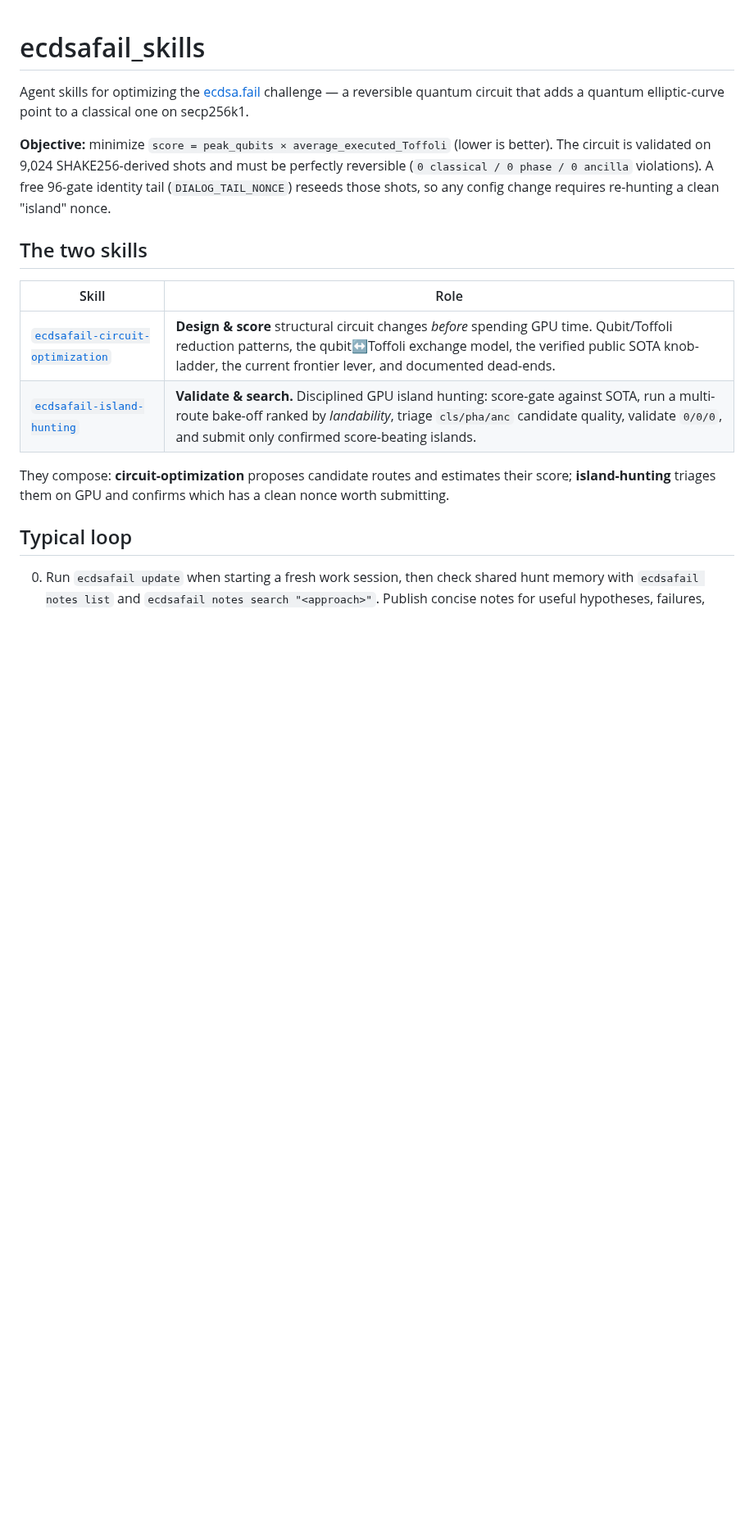
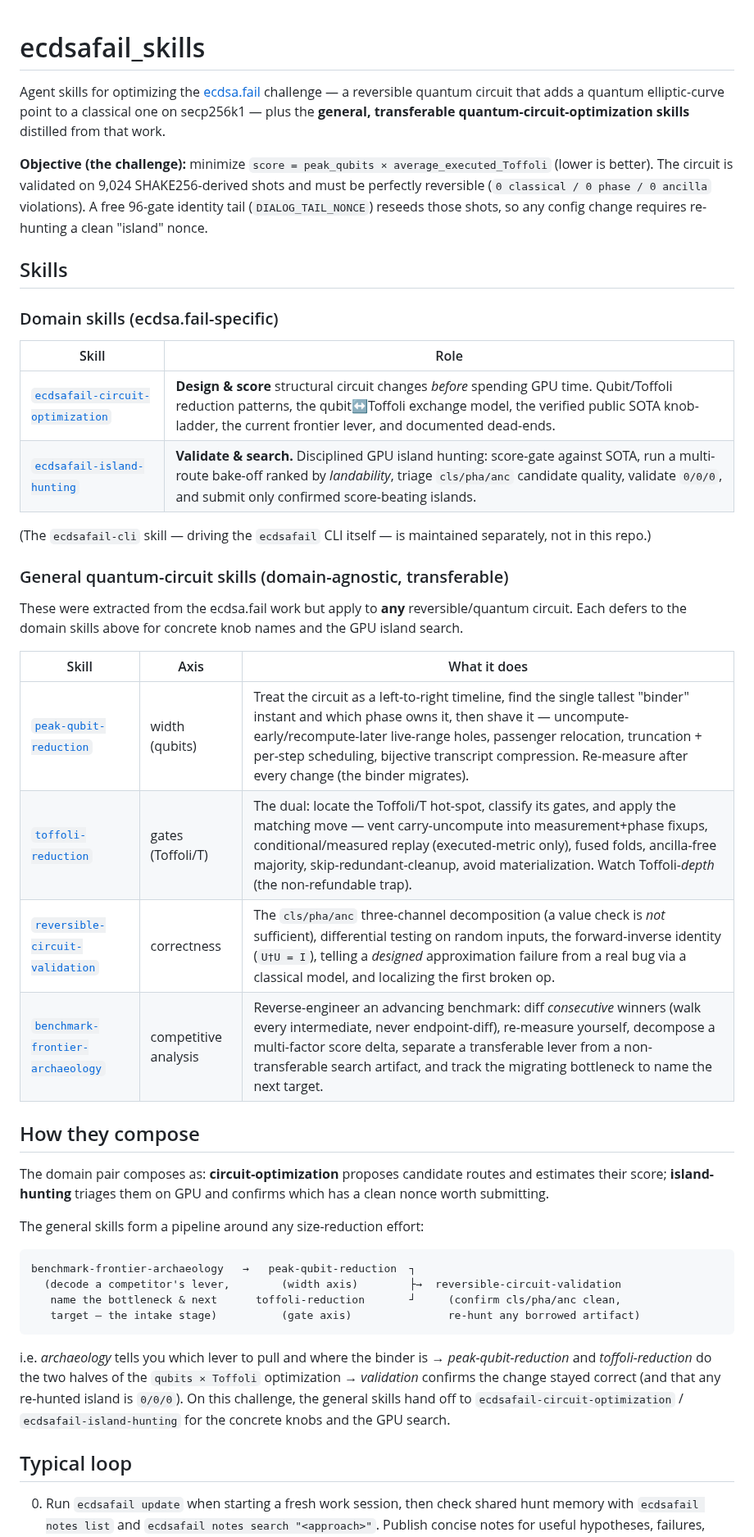
Before and after one commit to jieyilong/ecdsafail_skills, a Markdown page: README.md, the part around one of its changes. Shown at 82% size. Drawn GitHub-style; blank space fills up the shorter version.

Commit message:
README: index all 6 skills (domain + 4 general) + composition pipeline
Co-Authored-By: Claude Opus 4.8 <noreply@anthropic.com>

````diff
--- a/README.md
+++ b/README.md
@@ -1,23 +1,59 @@
 # ecdsafail_skills
 
 Agent skills for optimizing the [ecdsa.fail](https://ecdsa.fail) challenge — a reversible
-quantum circuit that adds a quantum elliptic-curve point to a classical one on secp256k1.
+quantum circuit that adds a quantum elliptic-curve point to a classical one on secp256k1 — plus
+the **general, transferable quantum-circuit-optimization skills** distilled from that work.
 
-**Objective:** minimize `score = peak_qubits × average_executed_Toffoli` (lower is better).
-The circuit is validated on 9,024 SHAKE256-derived shots and must be perfectly reversible
-(`0 classical / 0 phase / 0 ancilla` violations). A free 96-gate identity tail
+**Objective (the challenge):** minimize `score = peak_qubits × average_executed_Toffoli` (lower
+is better). The circuit is validated on 9,024 SHAKE256-derived shots and must be perfectly
+reversible (`0 classical / 0 phase / 0 ancilla` violations). A free 96-gate identity tail
 (`DIALOG_TAIL_NONCE`) reseeds those shots, so any config change requires re-hunting a clean
 "island" nonce.
 
-## The two skills
+## Skills
+
+### Domain skills (ecdsa.fail-specific)
 
 | Skill | Role |
 |-------|------|
 | [`ecdsafail-circuit-optimization`](ecdsafail-circuit-optimization/SKILL.md) | **Design & score** structural circuit changes *before* spending GPU time. Qubit/Toffoli reduction patterns, the qubit↔Toffoli exchange model, the verified public SOTA knob-ladder, the current frontier lever, and documented dead-ends. |
 | [`ecdsafail-island-hunting`](ecdsafail-island-hunting/SKILL.md) | **Validate & search.** Disciplined GPU island hunting: score-gate against SOTA, run a multi-route bake-off ranked by *landability*, triage `cls/pha/anc` candidate quality, validate `0/0/0`, and submit only confirmed score-beating islands. |
 
-They compose: **circuit-optimization** proposes candidate routes and estimates their score;
-**island-hunting** triages them on GPU and confirms which has a clean nonce worth submitting.
+(The `ecdsafail-cli` skill — driving the `ecdsafail` CLI itself — is maintained separately, not in
+this repo.)
+
+### General quantum-circuit skills (domain-agnostic, transferable)
+
+These were extracted from the ecdsa.fail work but apply to **any** reversible/quantum circuit.
+Each defers to the domain skills above for concrete knob names and the GPU island search.
+
+| Skill | Axis | What it does |
+|-------|------|--------------|
+| [`peak-qubit-reduction`](peak-qubit-reduction/SKILL.md) | width (qubits) | Treat the circuit as a left-to-right timeline, find the single tallest "binder" instant and which phase owns it, then shave it — uncompute-early/recompute-later live-range holes, passenger relocation, truncation + per-step scheduling, bijective transcript compression. Re-measure after every change (the binder migrates). |
+| [`toffoli-reduction`](toffoli-reduction/SKILL.md) | gates (Toffoli/T) | The dual: locate the Toffoli/T hot-spot, classify its gates, and apply the matching move — vent carry-uncompute into measurement+phase fixups, conditional/measured replay (executed-metric only), fused folds, ancilla-free majority, skip-redundant-cleanup, avoid materialization. Watch Toffoli-*depth* (the non-refundable trap). |
+| [`reversible-circuit-validation`](reversible-circuit-validation/SKILL.md) | correctness | The `cls/pha/anc` three-channel decomposition (a value check is *not* sufficient), differential testing on random inputs, the forward-inverse identity (`U†U = I`), telling a *designed* approximation failure from a real bug via a classical model, and localizing the first broken op. |
+| [`benchmark-frontier-archaeology`](benchmark-frontier-archaeology/SKILL.md) | competitive analysis | Reverse-engineer an advancing benchmark: diff *consecutive* winners (walk every intermediate, never endpoint-diff), re-measure yourself, decompose a multi-factor score delta, separate a transferable lever from a non-transferable search artifact, and track the migrating bottleneck to name the next target. |
+
+## How they compose
+
+The domain pair composes as: **circuit-optimization** proposes candidate routes and estimates
+their score; **island-hunting** triages them on GPU and confirms which has a clean nonce worth
+submitting.
+
+The general skills form a pipeline around any size-reduction effort:
+
+```
+benchmark-frontier-archaeology   →   peak-qubit-reduction  ┐
+  (decode a competitor's lever,        (width axis)        ├→  reversible-circuit-validation
+   name the bottleneck & next      toffoli-reduction       ┘     (confirm cls/pha/anc clean,
+   target — the intake stage)          (gate axis)               re-hunt any borrowed artifact)
+```
+
+i.e. *archaeology* tells you which lever to pull and where the binder is → *peak-qubit-reduction*
+and *toffoli-reduction* do the two halves of the `qubits × Toffoli` optimization → *validation*
+confirms the change stayed correct (and that any re-hunted island is `0/0/0`). On this challenge,
+the general skills hand off to `ecdsafail-circuit-optimization` / `ecdsafail-island-hunting` for
+the concrete knobs and the GPU search.
 
 ## Typical loop
 
````
Also changed, not shown: other parts of README.md (+5 -0 lines).
